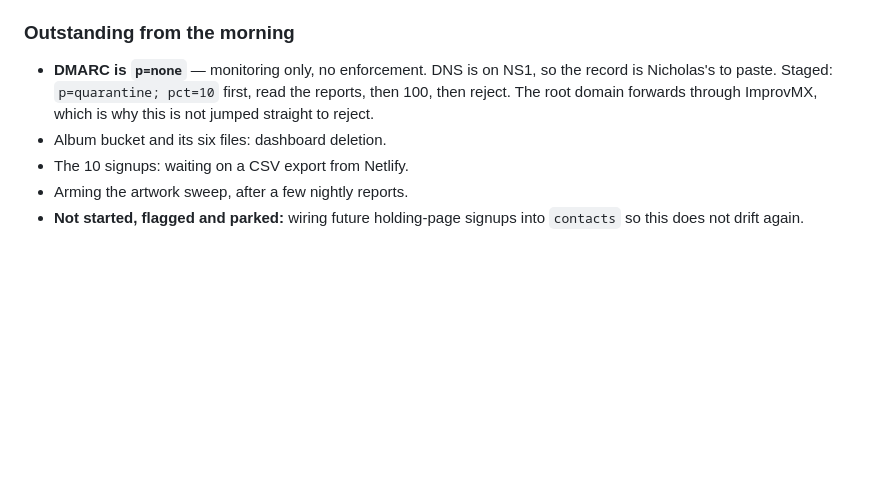
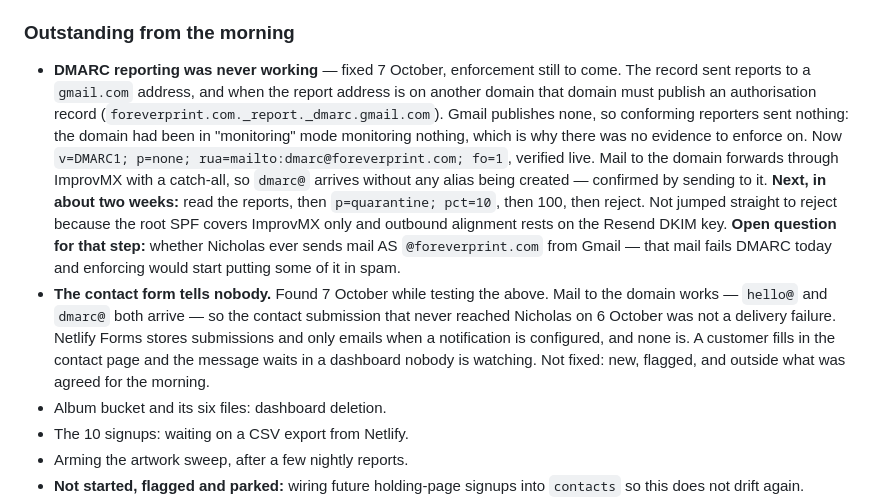
Before and after one commit to nicholasdlgreen/invitations-site, a Markdown page: docs/STATUS.md, the part around the change. Rendered like a GitHub page; blank space fills up the shorter version.

Commit message:
DMARC was reporting to an address nothing would send to
The record pointed rua at a gmail.com address. When the report address is on a
different domain, that domain has to publish an authorisation record saying it
will accept reports for ours — gmail.com publishes none, so conforming
reporters sent nothing at all. The domain has been sitting in "monitoring" mode
monitoring nothing, which is exactly why there was no evidence to enforce on.

Now reporting to dmarc@foreverprint.com, verified live. No ImprovMX alias was
needed: the domain forwards with a catch-all, confirmed by sending to an
address that had never existed and watching it arrive.

Left at p=none deliberately. Enforcement in about a fortnight once there are
real reports to read, then quarantine at 10%, then 100, then reject. The open
question recorded for that step is whether Nicholas sends mail AS the domain
from Gmail — the website's own mail is signed by Resend and will pass, but a
Gmail "send as" would fail today and enforcing would put some of it in spam.

Also records something the test ruled out rather than found. Mail to the domain
works, so the contact form submission that never arrived on 6 October was not a
delivery failure: Netlify Forms only emails when a notification is configured
and none is. A customer fills in the contact page and the message waits in a
dashboard nobody is watching. Flagged, not fixed — new work.

Co-Authored-By: Claude Opus 5 <noreply@anthropic.com>

```diff
--- a/docs/STATUS.md
+++ b/docs/STATUS.md
@@ -278,10 +278,28 @@ so a visitor sees it again next time.
 
 ### Outstanding from the morning
 
-- **DMARC is `p=none`** — monitoring only, no enforcement. DNS is on NS1, so
-  the record is Nicholas's to paste. Staged: `p=quarantine; pct=10` first, read
-  the reports, then 100, then reject. The root domain forwards through ImprovMX,
-  which is why this is not jumped straight to reject.
+- **DMARC reporting was never working** — fixed 7 October, enforcement still to
+  come. The record sent reports to a `gmail.com` address, and when the report
+  address is on another domain that domain must publish an authorisation record
+  (`foreverprint.com._report._dmarc.gmail.com`). Gmail publishes none, so
+  conforming reporters sent nothing: the domain had been in "monitoring" mode
+  monitoring nothing, which is why there was no evidence to enforce on.
+  Now `v=DMARC1; p=none; rua=mailto:dmarc@foreverprint.com; fo=1`, verified
+  live. Mail to the domain forwards through ImprovMX with a catch-all, so
+  `dmarc@` arrives without any alias being created — confirmed by sending to it.
+  **Next, in about two weeks:** read the reports, then `p=quarantine; pct=10`,
+  then 100, then reject. Not jumped straight to reject because the root SPF
+  covers ImprovMX only and outbound alignment rests on the Resend DKIM key.
+  **Open question for that step:** whether Nicholas ever sends mail AS
+  `@foreverprint.com` from Gmail — that mail fails DMARC today and enforcing
+  would start putting some of it in spam.
+- **The contact form tells nobody.** Found 7 October while testing the above.
+  Mail to the domain works — `hello@` and `dmarc@` both arrive — so the contact
+  submission that never reached Nicholas on 6 October was not a delivery
+  failure. Netlify Forms stores submissions and only emails when a notification
+  is configured, and none is. A customer fills in the contact page and the
+  message waits in a dashboard nobody is watching. Not fixed: new, flagged, and
+  outside what was agreed for the morning.
 - Album bucket and its six files: dashboard deletion.
 - The 10 signups: waiting on a CSV export from Netlify.
 - Arming the artwork sweep, after a few nightly reports.
```
